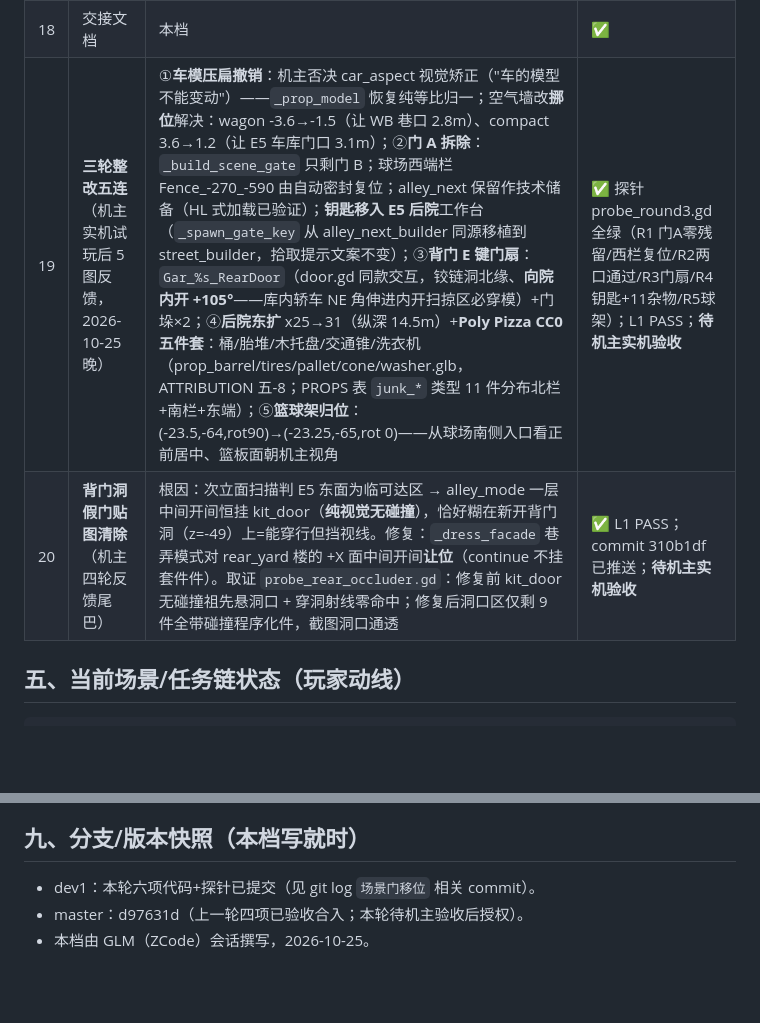
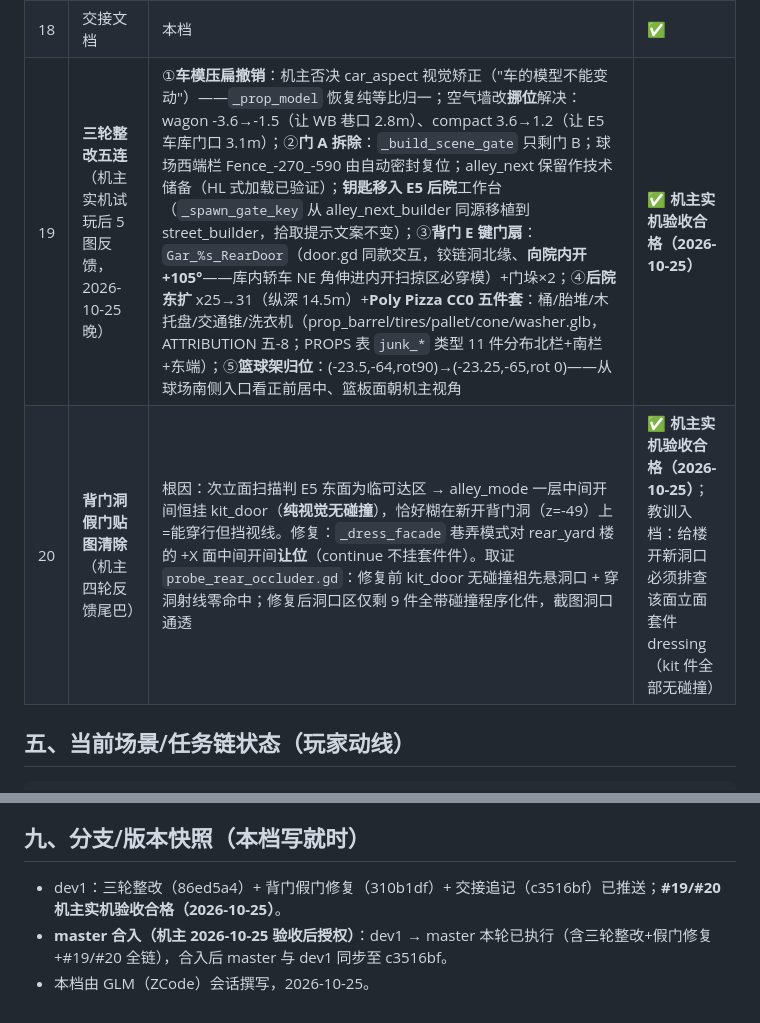
Before and after one commit to Nagi-226/Snuffers, a Markdown page: desktop-port/godot-spike/03-handoff-2026-10-25.md, 2 parts joined by grey strips. Drawn GitHub-style; blank space fills up the shorter version.

Commit message:
docs: handoff标记#19/#20机主验收合格+master合并授权记录 自检: ①②③④ 通过

```diff
--- a/desktop-port/godot-spike/03-handoff-2026-10-25.md
+++ b/desktop-port/godot-spike/03-handoff-2026-10-25.md
@@ -62,8 +62,8 @@
 | 16 | **钥匙院扩充**（②） | alley_next 从 18×18 空院→26×20 探索院：工具棚（**钥匙在棚内工作台上**）+晾衣角+板条箱堆+废料箱+卧地管道+三灯+电池/医疗补给；返回门→street_court_gate（球场门内侧） | ✅ |
 | 17 | 篮球架让位 | ~~架从 (-26,-59) 挪 (-23.5,-64)~~ → **三轮已再改**（见 #19-⑤）：门 A 拆除后移北端居中面南 | ✅ |
 | 18 | 交接文档 | 本档 | ✅ |
-| 19 | **三轮整改五连**（机主实机试玩后 5 图反馈，2026-10-25 晚） | ①**车模压扁撤销**：机主否决 car_aspect 视觉矫正（"车的模型不能变动"）——`_prop_model` 恢复纯等比归一；空气墙改**挪位**解决：wagon -3.6→-1.5（让 WB 巷口 2.8m）、compact 3.6→1.2（让 E5 车库门口 3.1m）；②**门 A 拆除**：`_build_scene_gate` 只剩门 B；球场西端栏 Fence_-270_-590 由自动密封复位；alley_next 保留作技术储备（HL 式加载已验证）；**钥匙移入 E5 后院**工作台（`_spawn_gate_key` 从 alley_next_builder 同源移植到 street_builder，拾取提示文案不变）；③**背门 E 键门扇**：`Gar_%s_RearDoor`（door.gd 同款交互，铰链洞北缘、**向院内开 +105°**——库内轿车 NE 角伸进内开扫掠区必穿模）+门垛×2；④**后院东扩** x25→31（纵深 14.5m）+**Poly Pizza CC0 五件套**：桶/胎堆/木托盘/交通锥/洗衣机（prop_barrel/tires/pallet/cone/washer.glb，ATTRIBUTION 五-8；PROPS 表 `junk_*` 类型 11 件分布北栏+南栏+东端）；⑤**篮球架归位**：(-23.5,-64,rot90)→(-23.25,-65,rot 0)——从球场南侧入口看正前居中、篮板面朝机主视角 | ✅ 探针 probe_round3.gd 全绿（R1 门A零残留/西栏复位/R2两口通过/R3门扇/R4钥匙+11杂物/R5球架）；L1 PASS；**待机主实机验收** |
-| 20 | **背门洞假门贴图清除**（机主四轮反馈尾巴） | 根因：次立面扫描判 E5 东面为临可达区 → alley_mode 一层中间开间恒挂 kit_door（**纯视觉无碰撞**），恰好糊在新开背门洞（z=-49）上=能穿行但挡视线。修复：`_dress_facade` 巷弄模式对 rear_yard 楼的 +X 面中间开间**让位**（continue 不挂套件件）。取证 `probe_rear_occluder.gd`：修复前 kit_door 无碰撞祖先悬洞口 + 穿洞射线零命中；修复后洞口区仅剩 9 件全带碰撞程序化件，截图洞口通透 | ✅ L1 PASS；commit 310b1df 已推送；**待机主实机验收** |
+| 19 | **三轮整改五连**（机主实机试玩后 5 图反馈，2026-10-25 晚） | ①**车模压扁撤销**：机主否决 car_aspect 视觉矫正（"车的模型不能变动"）——`_prop_model` 恢复纯等比归一；空气墙改**挪位**解决：wagon -3.6→-1.5（让 WB 巷口 2.8m）、compact 3.6→1.2（让 E5 车库门口 3.1m）；②**门 A 拆除**：`_build_scene_gate` 只剩门 B；球场西端栏 Fence_-270_-590 由自动密封复位；alley_next 保留作技术储备（HL 式加载已验证）；**钥匙移入 E5 后院**工作台（`_spawn_gate_key` 从 alley_next_builder 同源移植到 street_builder，拾取提示文案不变）；③**背门 E 键门扇**：`Gar_%s_RearDoor`（door.gd 同款交互，铰链洞北缘、**向院内开 +105°**——库内轿车 NE 角伸进内开扫掠区必穿模）+门垛×2；④**后院东扩** x25→31（纵深 14.5m）+**Poly Pizza CC0 五件套**：桶/胎堆/木托盘/交通锥/洗衣机（prop_barrel/tires/pallet/cone/washer.glb，ATTRIBUTION 五-8；PROPS 表 `junk_*` 类型 11 件分布北栏+南栏+东端）；⑤**篮球架归位**：(-23.5,-64,rot90)→(-23.25,-65,rot 0)——从球场南侧入口看正前居中、篮板面朝机主视角 | ✅ **机主实机验收合格（2026-10-25）** |
+| 20 | **背门洞假门贴图清除**（机主四轮反馈尾巴） | 根因：次立面扫描判 E5 东面为临可达区 → alley_mode 一层中间开间恒挂 kit_door（**纯视觉无碰撞**），恰好糊在新开背门洞（z=-49）上=能穿行但挡视线。修复：`_dress_facade` 巷弄模式对 rear_yard 楼的 +X 面中间开间**让位**（continue 不挂套件件）。取证 `probe_rear_occluder.gd`：修复前 kit_door 无碰撞祖先悬洞口 + 穿洞射线零命中；修复后洞口区仅剩 9 件全带碰撞程序化件，截图洞口通透 | ✅ **机主实机验收合格（2026-10-25）**；教训入档：给楼开新洞口必须排查该面立面套件 dressing（kit 件全部无碰撞） |
 
 ## 五、当前场景/任务链状态（玩家动线）
 
@@ -115,6 +115,6 @@
 
 ## 九、分支/版本快照（本档写就时）
 
-- dev1：本轮六项代码+探针已提交（见 git log `场景门移位` 相关 commit）。
-- master：d97631d（上一轮四项已验收合入；本轮待机主验收后授权）。
+- dev1：三轮整改（86ed5a4）+ 背门假门修复（310b1df）+ 交接追记（c3516bf）已推送；**#19/#20 机主实机验收合格（2026-10-25）**。
+- **master 合入（机主 2026-10-25 验收后授权）**：dev1 → master 本轮已执行（含三轮整改+假门修复+#19/#20 全链），合入后 master 与 dev1 同步至 c3516bf。
 - 本档由 GLM（ZCode）会话撰写，2026-10-25。
```
